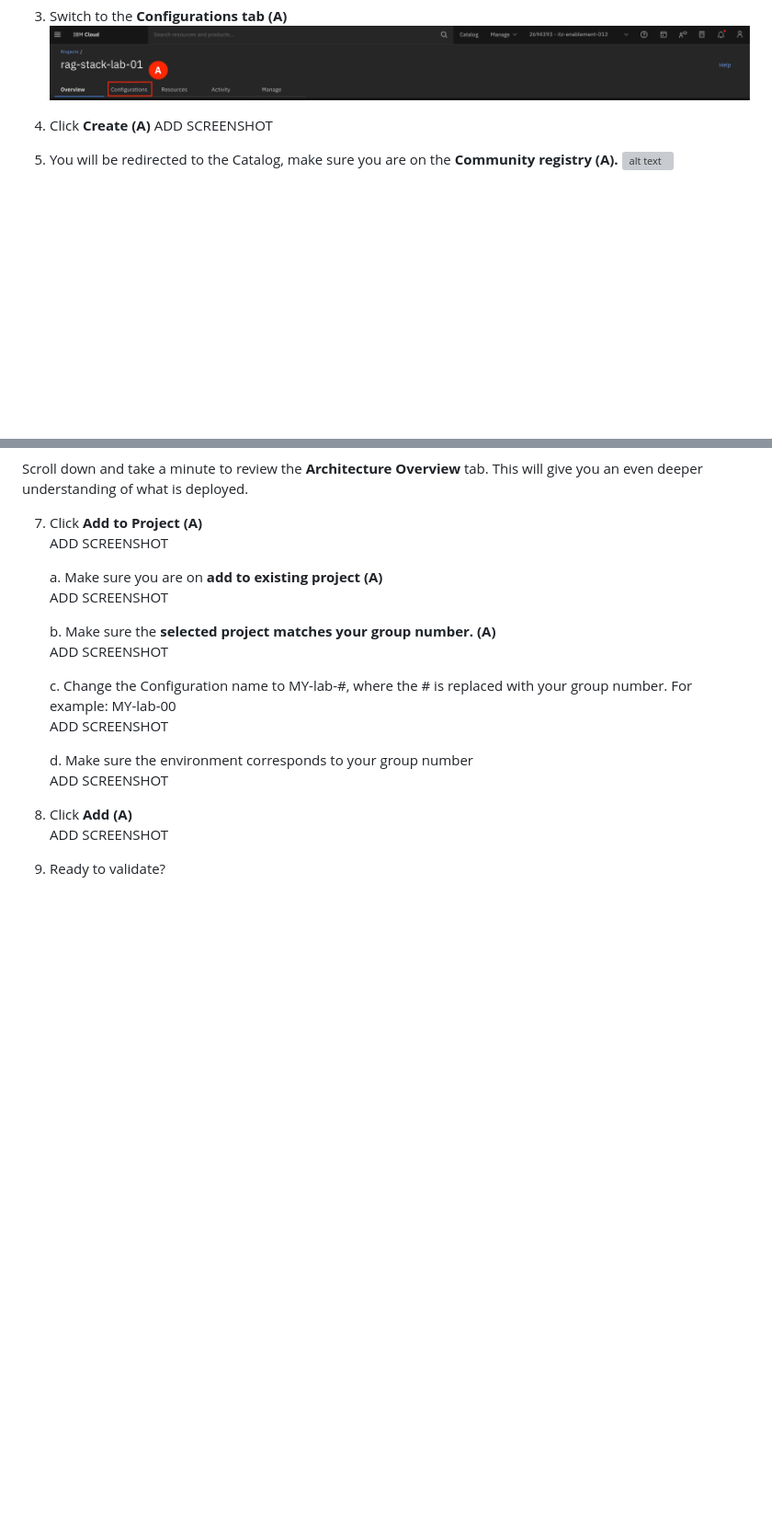
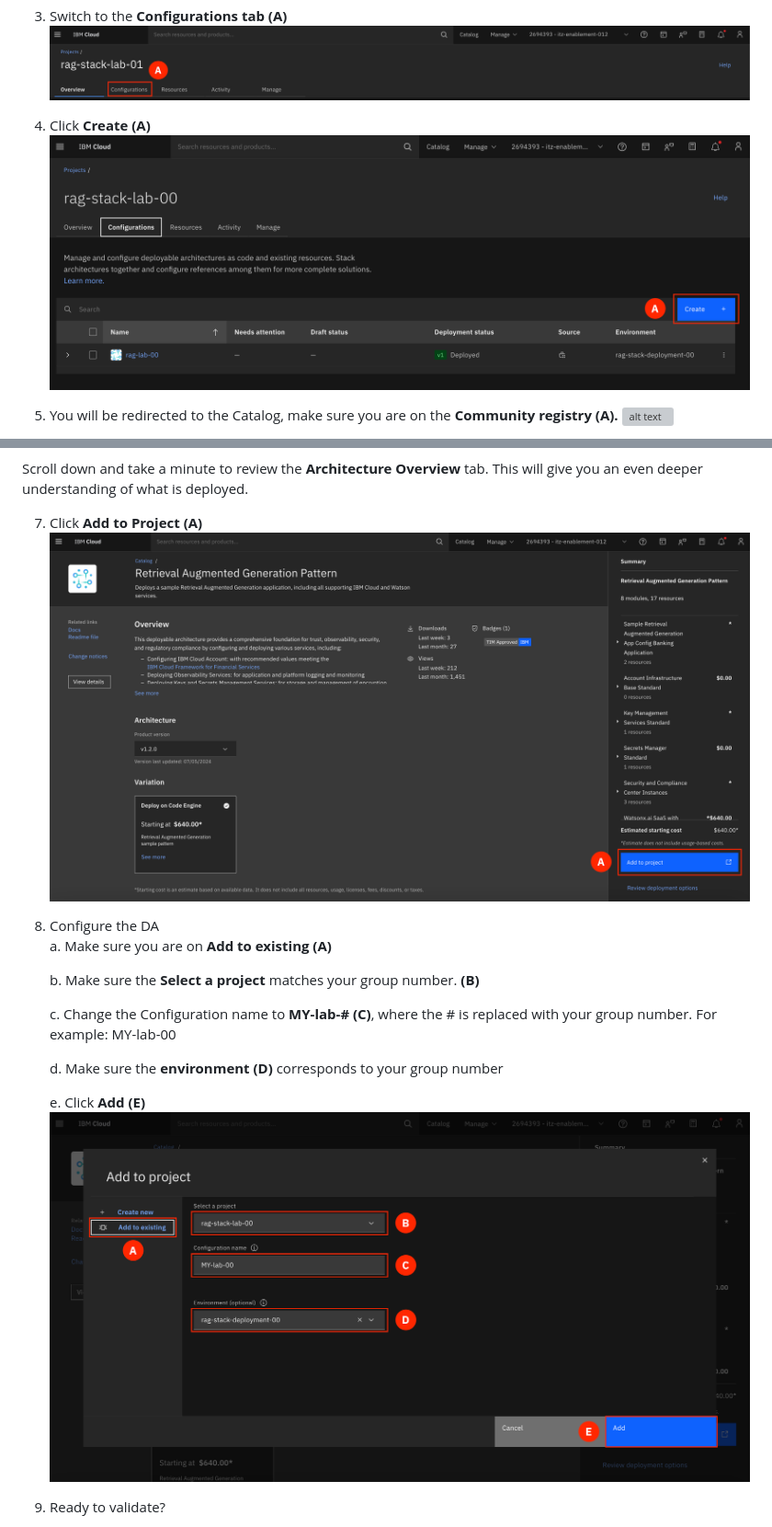
Before and after one commit to mudassirshiekh/wx-ibmcloud-solutions-deployable-architectures, a Markdown page: docs/lab/1_1-deploy-stack.md, 2 parts joined by grey strips. Shown at 92% size. Rendered like a GitHub page; pictures changed too: docs/images/1.1.4.png (added), docs/images/1.1.7.png (added), docs/images/1.1.8.a-e.png (added); blank space fills up the shorter version; grey boxes are pictures that could not be loaded.

Commit message:
update various items

```diff
--- a/docs/lab/1_1-deploy-stack.md
+++ b/docs/lab/1_1-deploy-stack.md
@@ -17,7 +17,7 @@ Retrieval augmented generation (RAG) is an AI framework for improving the qualit
 ![alt text](../images/2.4.3.png)
 
 4. Click **Create (A)**
-ADD SCREENSHOT
+![alt text](../images/1.1.4.png)
 
 5. You will be redirected to the Catalog, make sure you are on the **Community registry (A).**
 ![alt text](../images/2.1.2.png)
@@ -28,22 +28,19 @@ ADD SCREENSHOT
 Scroll down and take a minute to review the **Architecture Overview** tab. This will give you an even deeper understanding of what is deployed.
 
 7. Click **Add to Project (A)** <br>
-ADD SCREENSHOT
+![alt text](../images/1.1.7.png)
 
-    a. Make sure you are on **add to existing project (A)** <br>
-    ADD SCREENSHOT
+8. Configure the DA <br>
+    a. Make sure you are on **Add to existing (A)** <br>
 
-    b. Make sure the **selected project matches your group number. (A)** <br>
-    ADD SCREENSHOT
+    b. Make sure the **Select a project** matches your group number. **(B)**
 
-    c. Change the Configuration name to MY-lab-#, where the # is replaced with your group number. For example: MY-lab-00 <br>
-    ADD SCREENSHOT
+    c. Change the Configuration name to **MY-lab-# (C)**, where the # is replaced with your group number. For example: MY-lab-00
 
-    d. Make sure the environment corresponds to your group number <br>
-    ADD SCREENSHOT
+    d. Make sure the **environment (D)** corresponds to your group number <br>
 
-8. Click **Add (A)** <br>
-ADD SCREENSHOT
+    e. Click **Add (E)** <br>
+![alt text](../images/1.1.8.a-e.png)
 
 9. Ready to validate?
 
```
Also changed, not shown: docs/images/old-images/1-nav-to-catalog.png, 3 other files.
